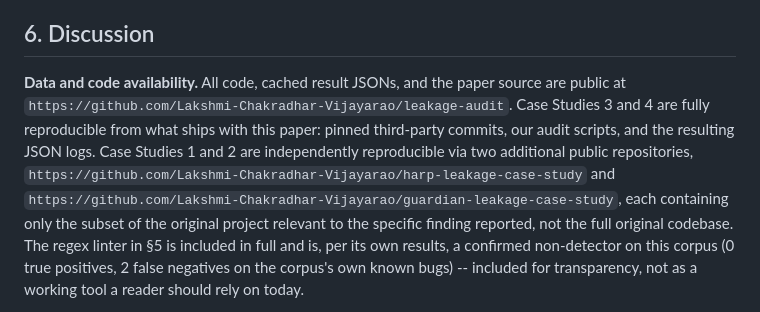
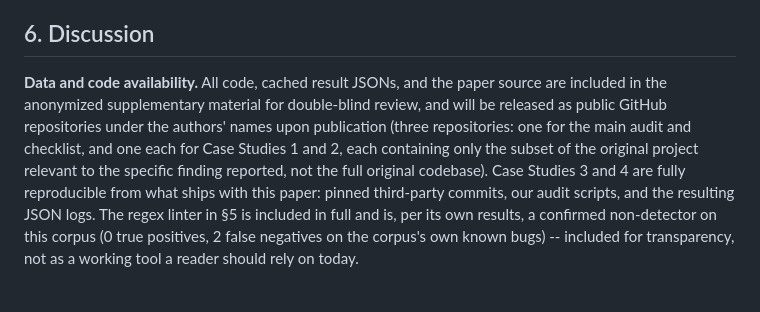
Before and after one commit to Lakshmi-Chakradhar-Vijayarao/leakage-audit, a Markdown page: draft/paper_draft.md, the part around the change. Drawn GitHub-style.

Commit message:
CRITICAL: fix real deanonymization leak in Data Availability section
Same issue and same fix as the companion ffn-mechanism-audit repo this
round: three literal GitHub URLs containing the author's real name were
printed in plain text in the Data and Code Availability paragraph.
Verified clean with pdfplumber (proper PDF text extraction, not 'strings'
on compressed bytes): only 'Anonymous authors / Paper under double-blind
review' appears anywhere in the extractable text now.

```diff
--- a/draft/paper_draft.md
+++ b/draft/paper_draft.md
@@ -409,17 +409,15 @@ both directions.
 ## 6. Discussion
 
 **Data and code availability.** All code, cached result JSONs, and the
-paper source are public at
-`https://github.com/Lakshmi-Chakradhar-Vijayarao/leakage-audit`. Case
+paper source are included in the anonymized supplementary material for
+double-blind review, and will be released as public GitHub repositories
+under the authors' names upon publication (three repositories: one for
+the main audit and checklist, and one each for Case Studies 1 and 2,
+each containing only the subset of the original project relevant to the
+specific finding reported, not the full original codebase). Case
 Studies 3 and 4 are fully reproducible from what ships with this paper:
 pinned third-party commits, our audit scripts, and the resulting JSON
-logs. Case Studies 1 and 2 are independently reproducible via two
-additional public repositories,
-`https://github.com/Lakshmi-Chakradhar-Vijayarao/harp-leakage-case-study`
-and
-`https://github.com/Lakshmi-Chakradhar-Vijayarao/guardian-leakage-case-study`,
-each containing only the subset of the original project relevant to the
-specific finding reported, not the full original codebase. The regex
+logs. The regex
 linter in §5 is included in full and is, per its own results, a confirmed
 non-detector on this corpus (0 true positives, 2 false negatives on the
 corpus's own known bugs) -- included for transparency, not as a working
```
